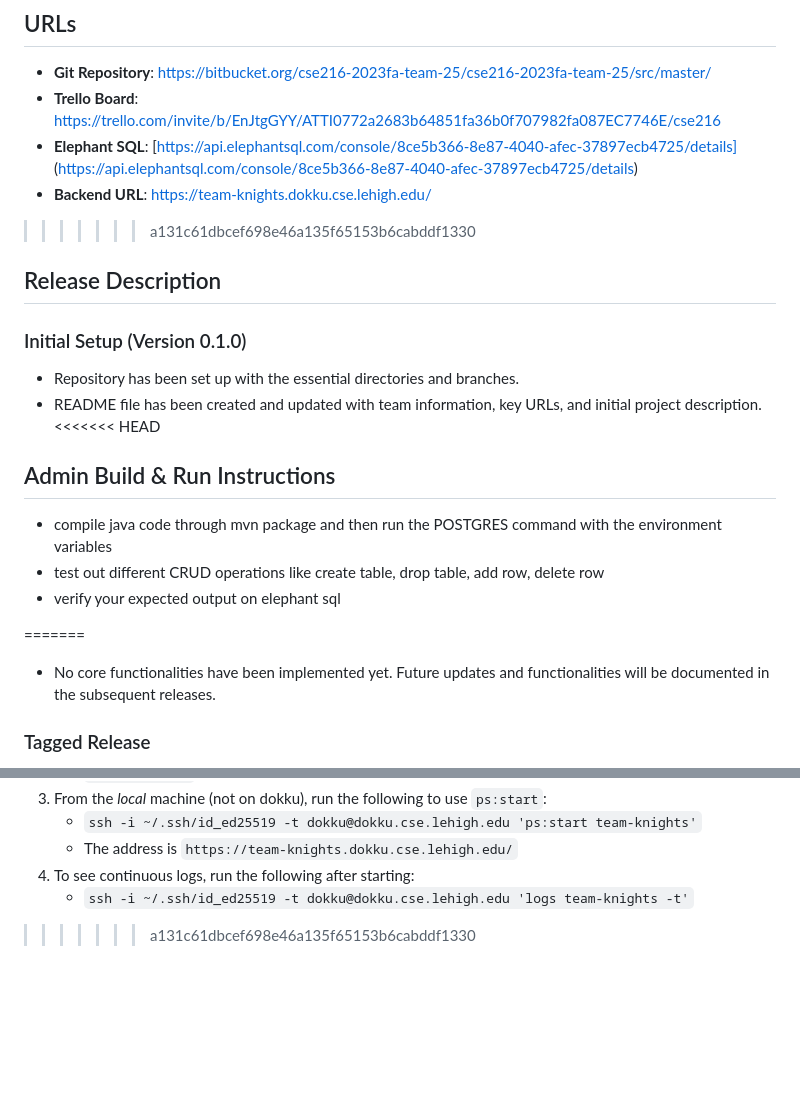
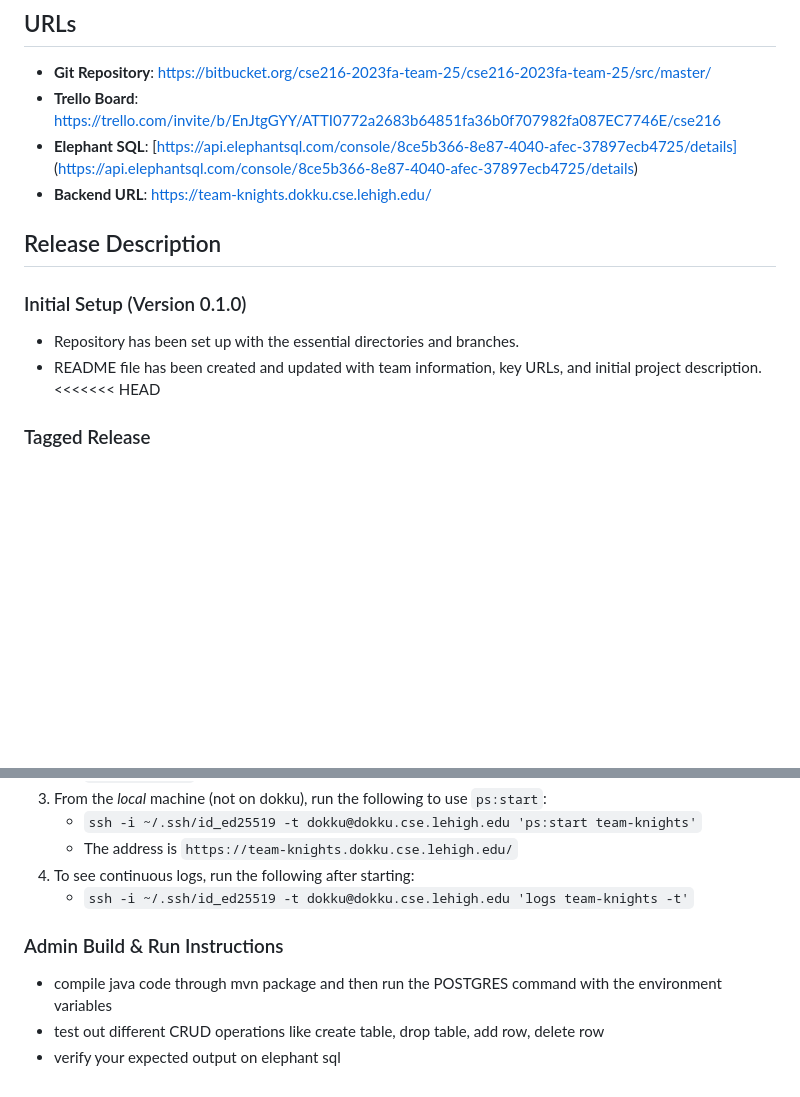
Before and after one commit to JoeySan5/Knights-Social-Media-App, a Markdown page: README.md, 2 parts joined by grey strips. Drawn GitHub-style; blank space fills up the shorter version.

Commit message:
final updation

```diff
--- a/README.md
+++ b/README.md
@@ -15,7 +15,6 @@
 - **Trello Board**: [https://trello.com/invite/b/EnJtgGYY/ATTI0772a2683b64851fa36b0f707982fa087EC7746E/cse216](https://trello.com/invite/b/EnJtgGYY/ATTI0772a2683b64851fa36b0f707982fa087EC7746E/cse216)
 - **Elephant SQL**: [https://api.elephantsql.com/console/8ce5b366-8e87-4040-afec-37897ecb4725/details] (https://api.elephantsql.com/console/8ce5b366-8e87-4040-afec-37897ecb4725/details)
 - **Backend URL**: [https://team-knights.dokku.cse.lehigh.edu/](https://team-knights.dokku.cse.lehigh.edu/)
->>>>>>> a131c61dbcef698e46a135f65153b6cabddf1330
 
 ## Release Description
 
@@ -24,15 +23,6 @@
 - README file has been created and updated with team information, key URLs, and initial project description.
 <<<<<<< HEAD
 
-## Admin Build & Run Instructions
-- compile java code through mvn package and then run the POSTGRES command with the environment variables
-- test out different CRUD operations like create table, drop table, add row, delete row
-- verify your expected output on elephant sql
-
-
-
-=======
-- No core functionalities have been implemented yet. Future updates and functionalities will be documented in the subsequent releases.
 
 ### Tagged Release
 1. mobile_v1 (sprint 6):
@@ -81,4 +71,8 @@
     * The address is `https://team-knights.dokku.cse.lehigh.edu/`
 4. To see continuous logs, run the following after starting:
     * `ssh -i ~/.ssh/id_ed25519 -t dokku@dokku.cse.lehigh.edu 'logs team-knights -t'`
->>>>>>> a131c61dbcef698e46a135f65153b6cabddf1330
+
+### Admin Build & Run Instructions
+- compile java code through mvn package and then run the POSTGRES command with the environment variables
+- test out different CRUD operations like create table, drop table, add row, delete row
+- verify your expected output on elephant sql
```
